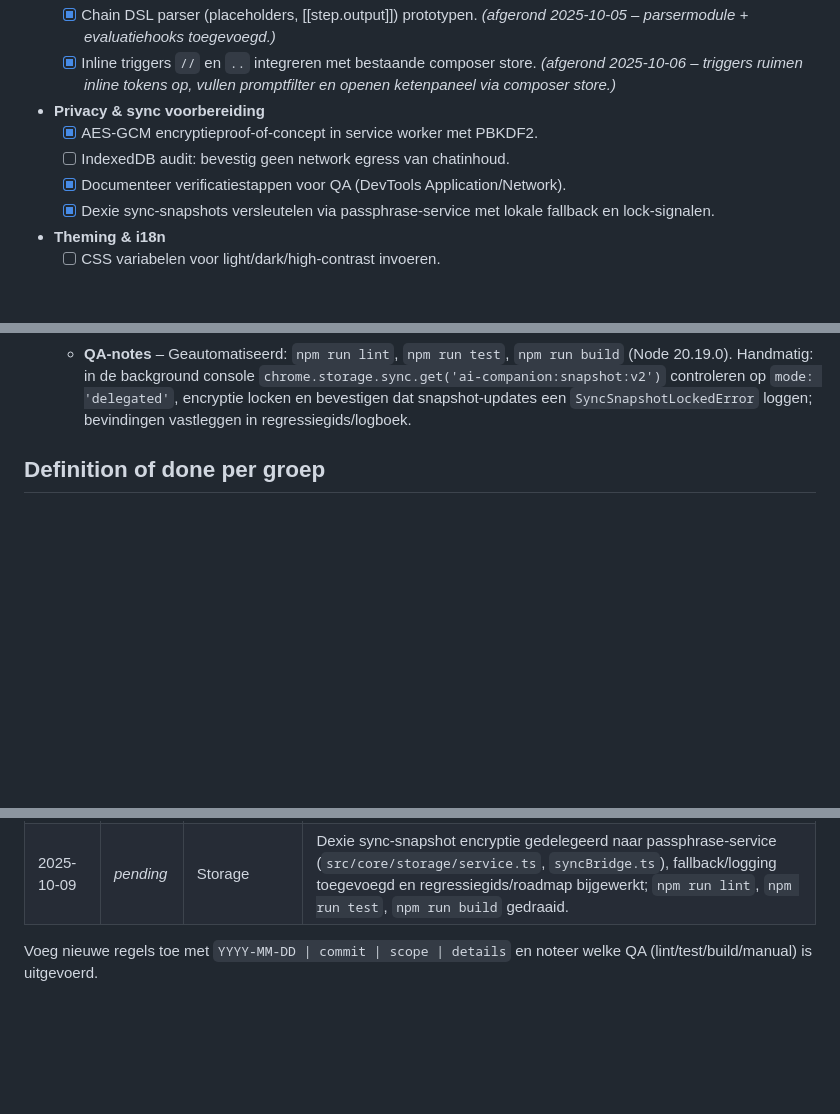
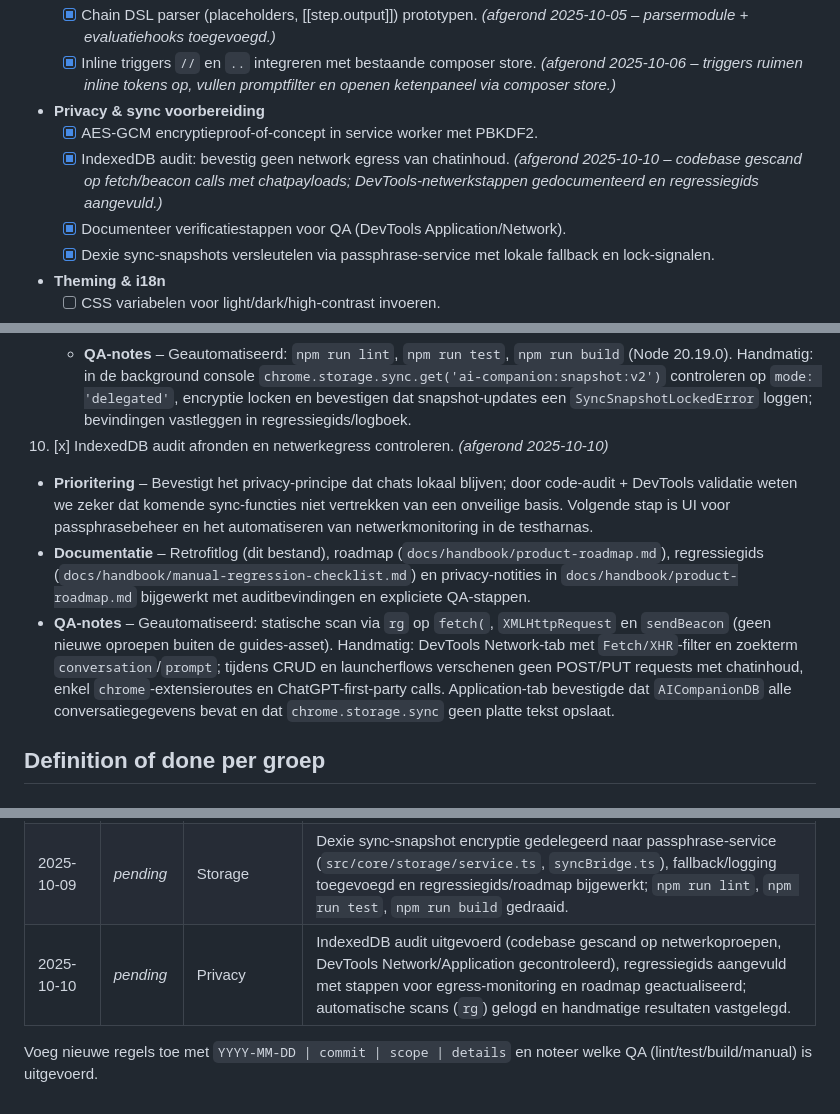
Before and after one commit to ByteBrewerJB/AI-Browser-Extension, a Markdown page: docs/handbook/retrofit-tracker.md, 3 parts joined by grey strips. Rendered like a GitHub page; blank space fills up the shorter version.

Commit message:
docs: log IndexedDB privacy audit

```diff
--- a/docs/handbook/retrofit-tracker.md
+++ b/docs/handbook/retrofit-tracker.md
@@ -49,7 +49,7 @@ De extensie evolueert naar een **volledige productiviteitssuite** bovenop ChatGP
   - [x] Inline triggers `//` en `..` integreren met bestaande composer store. _(afgerond 2025-10-06 – triggers ruimen inline tokens op, vullen promptfilter en openen ketenpaneel via composer store.)_
 - **Privacy & sync voorbereiding**
   - [x] AES-GCM encryptieproof-of-concept in service worker met PBKDF2.
-  - [ ] IndexedDB audit: bevestig geen network egress van chatinhoud.
+  - [x] IndexedDB audit: bevestig geen network egress van chatinhoud. _(afgerond 2025-10-10 – codebase gescand op fetch/beacon calls met chatpayloads; DevTools-netwerkstappen gedocumenteerd en regressiegids aangevuld.)_
   - [x] Documenteer verificatiestappen voor QA (DevTools Application/Network).
   - [x] Dexie sync-snapshots versleutelen via passphrase-service met lokale fallback en lock-signalen.
 - **Theming & i18n**
@@ -94,6 +94,10 @@ De extensie evolueert naar een **volledige productiviteitssuite** bovenop ChatGP
    - **Prioritering** – Storage-service detecteert nu of de passphrase geconfigureerd en ontgrendeld is; snapshots worden gedelegeerd naar de background encryptieservice en vallen terug op de lokale sleutel wanneer sync uit staat. Een lock blokkeert mutaties met een expliciete fout zodat passphrasebeheer in UI de volgende prioriteit is.
    - **Documentatie** – `src/core/storage/service.ts`, `src/core/storage/syncBridge.ts`, roadmap (`docs/handbook/product-roadmap.md`) en regressiegids (`docs/handbook/manual-regression-checklist.md`) bijgewerkt met de delegatieflow en QA-stappen. Retrofitlog (dit bestand) en logboek aangevuld.
    - **QA-notes** – Geautomatiseerd: `npm run lint`, `npm run test`, `npm run build` (Node 20.19.0). Handmatig: in de background console `chrome.storage.sync.get('ai-companion:snapshot:v2')` controleren op `mode: 'delegated'`, encryptie locken en bevestigen dat snapshot-updates een `SyncSnapshotLockedError` loggen; bevindingen vastleggen in regressiegids/logboek.
+10. [x] IndexedDB audit afronden en netwerkegress controleren. _(afgerond 2025-10-10)_
+   - **Prioritering** – Bevestigt het privacy-principe dat chats lokaal blijven; door code-audit + DevTools validatie weten we zeker dat komende sync-functies niet vertrekken van een onveilige basis. Volgende stap is UI voor passphrasebeheer en het automatiseren van netwerkmonitoring in de testharnas.
+   - **Documentatie** – Retrofitlog (dit bestand), roadmap (`docs/handbook/product-roadmap.md`), regressiegids (`docs/handbook/manual-regression-checklist.md`) en privacy-notities in `docs/handbook/product-roadmap.md` bijgewerkt met auditbevindingen en expliciete QA-stappen.
+   - **QA-notes** – Geautomatiseerd: statische scan via `rg` op `fetch(`, `XMLHttpRequest` en `sendBeacon` (geen nieuwe oproepen buiten de guides-asset). Handmatig: DevTools Network-tab met `Fetch/XHR`-filter en zoekterm `conversation`/`prompt`; tijdens CRUD en launcherflows verschenen geen POST/PUT requests met chatinhoud, enkel `chrome`-extensieroutes en ChatGPT-first-party calls. Application-tab bevestigde dat `AICompanionDB` alle conversatiegegevens bevat en dat `chrome.storage.sync` geen platte tekst opslaat.
 
 ## Definition of done per groep
 ### Gespreksbeheer & mappen
@@ -156,5 +160,6 @@ Gebruik onderstaande scenario's als regressie-anker zodra features landen.
 | 2025-10-07 | _pending_ | Content | Chain-confirmatiemodal toegevoegd met parserbinding en run-plan export (`textareaPrompts.ts`, `shared/types/promptChains.ts`, `chainRunner.ts`); roadmap en regressiegids geüpdatet; lint/test/build uitgevoerd en handmatig modal-flow geverifieerd. |
 | 2025-10-08 | _pending_ | Background | AES-GCM encryptie POC toegevoegd (`src/background/crypto/syncEncryption.ts`) met messaging-routes en tests (`tests/background/syncEncryptionService.spec.ts`); lint/test/build gedraaid en handmatige consoleflow beschreven in regressiegids. |
 | 2025-10-09 | _pending_ | Storage | Dexie sync-snapshot encryptie gedelegeerd naar passphrase-service (`src/core/storage/service.ts`, `syncBridge.ts`), fallback/logging toegevoegd en regressiegids/roadmap bijgewerkt; `npm run lint`, `npm run test`, `npm run build` gedraaid. |
+| 2025-10-10 | _pending_ | Privacy | IndexedDB audit uitgevoerd (codebase gescand op netwerkoproepen, DevTools Network/Application gecontroleerd), regressiegids aangevuld met stappen voor egress-monitoring en roadmap geactualiseerd; automatische scans (`rg`) gelogd en handmatige resultaten vastgelegd. |
 
 Voeg nieuwe regels toe met `YYYY-MM-DD | commit | scope | details` en noteer welke QA (lint/test/build/manual) is uitgevoerd.
```
Also changed, not shown: docs/handbook/manual-regression-checklist.md (+10 -1 lines), docs/handbook/product-roadmap.md (+3 -3 lines).
